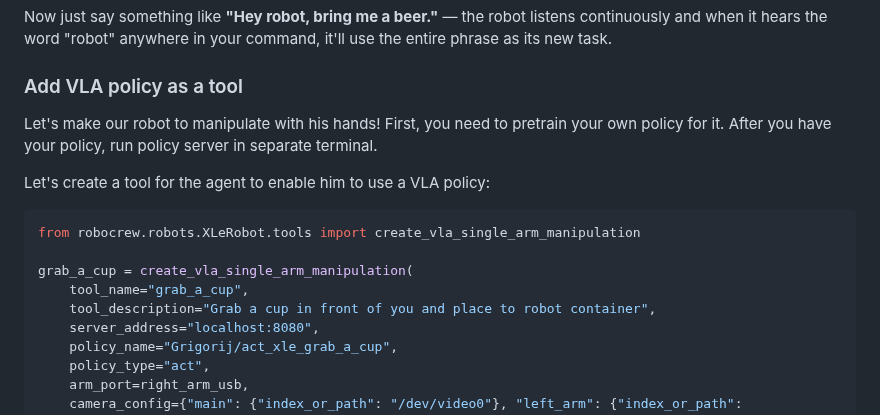
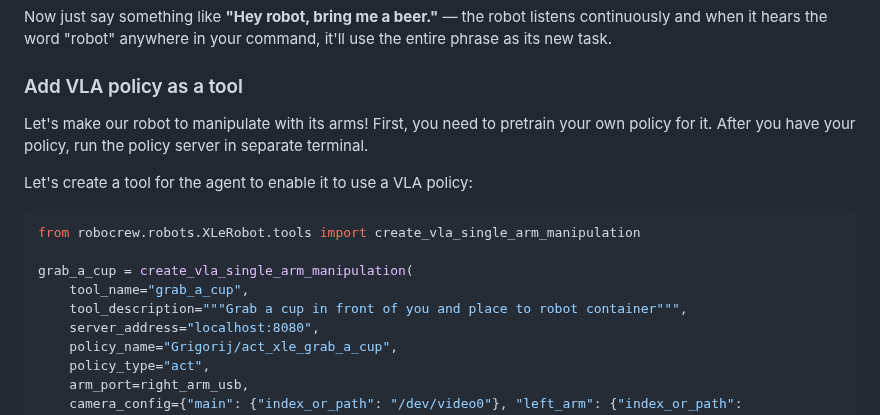
Before and after one commit to Grigorij-Dudnik/RoboCrew, a Markdown page: README.md, the part around the change. Rendered like a GitHub page.

Commit message:
readme grammar

````diff
--- a/README.md
+++ b/README.md
@@ -82,15 +82,15 @@ Now just say something like **"Hey robot, bring me a beer."** — the robot list
 
 ### Add VLA policy as a tool
 
-Let's make our robot to manipulate with his hands! First, you need to pretrain your own policy for it. After you have your policy, run policy server in separate terminal.
+Let's make our robot to manipulate with its arms! First, you need to pretrain your own policy for it. After you have your policy, run the policy server in separate terminal.
 
-Let's create a tool for the agent to enable him to use a VLA policy:
+Let's create a tool for the agent to enable it to use a VLA policy:
 ```python
 from robocrew.robots.XLeRobot.tools import create_vla_single_arm_manipulation
 
 grab_a_cup = create_vla_single_arm_manipulation(
     tool_name="grab_a_cup",
-    tool_description="Grab a cup in front of you and place to robot container",
+    tool_description="""Grab a cup in front of you and place to robot container""",
     server_address="localhost:8080",
     policy_name="Grigorij/act_xle_grab_a_cup",
     policy_type="act",
````
